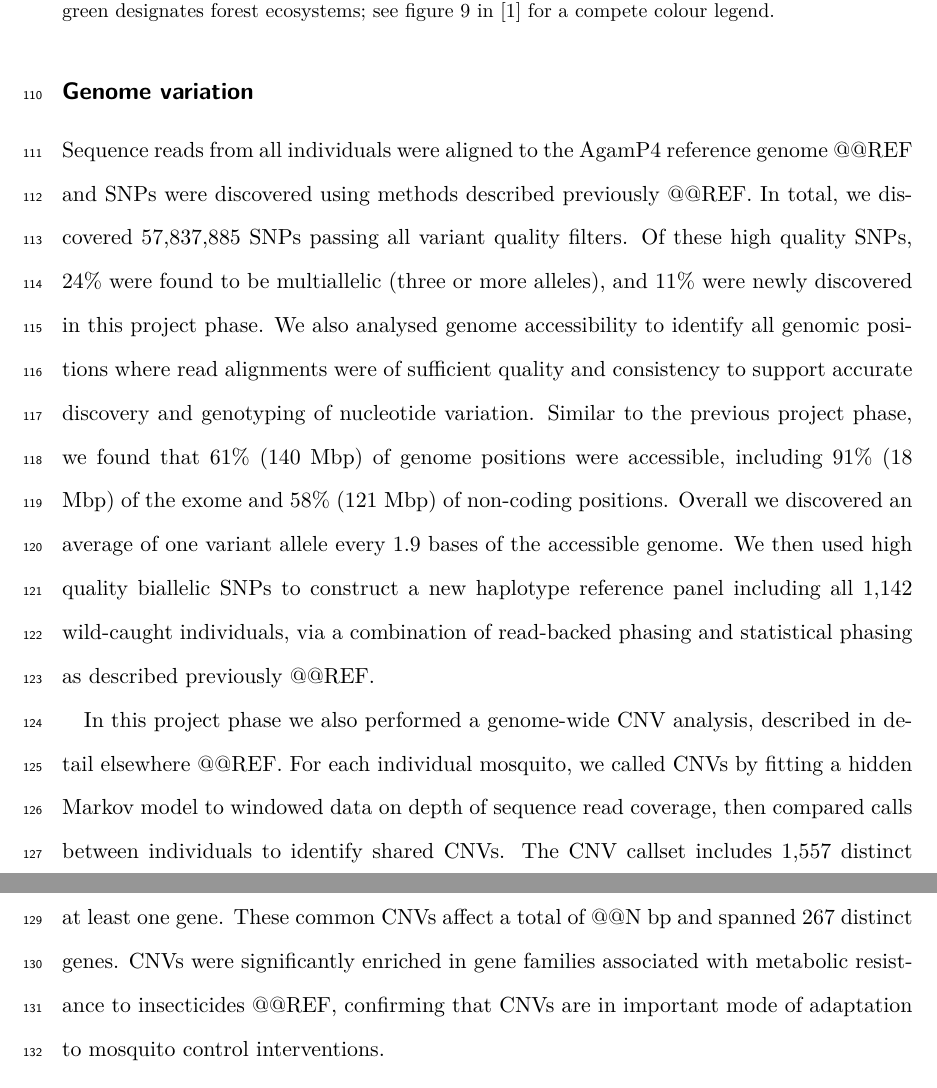
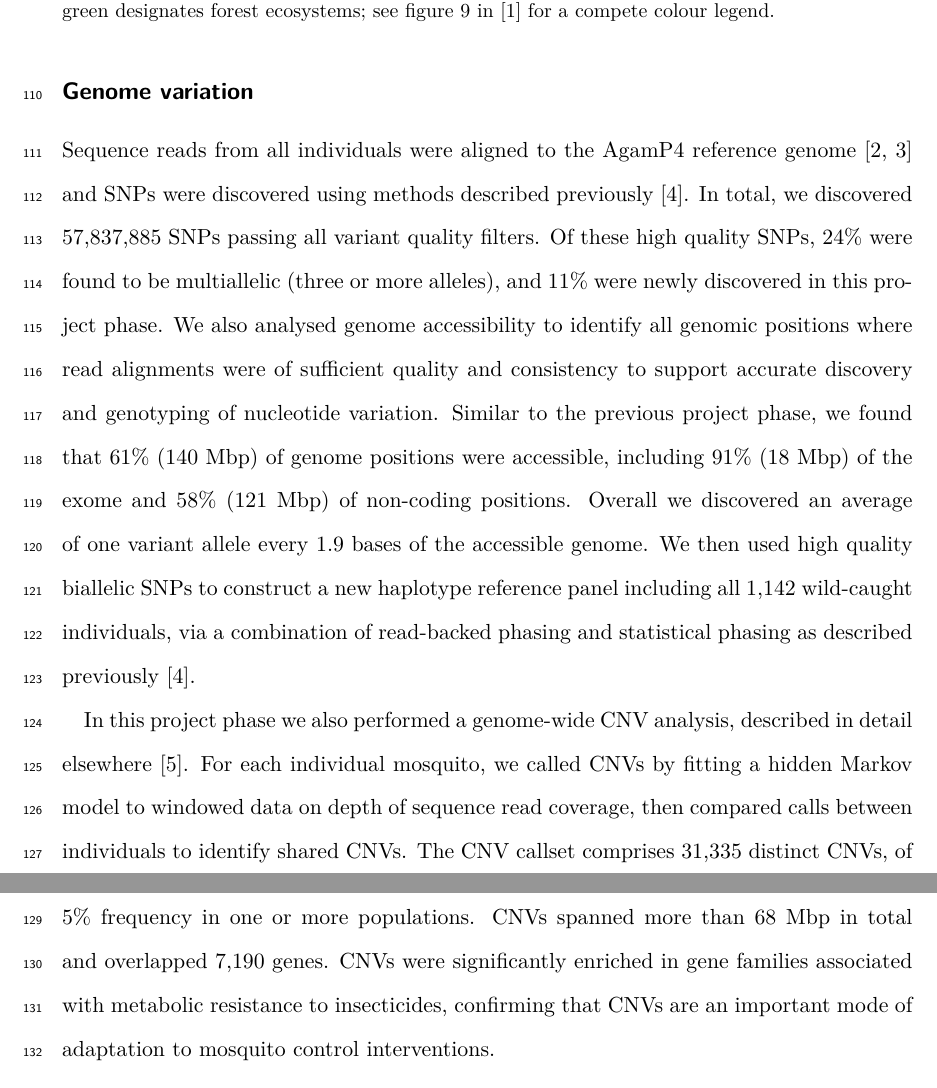
Before and after one commit to alimanfoo/ag1000g-phase2-data-paper, a LaTeX paper (main.tex): two parts of pages 5 and 6 of 31, joined at a grey line, cut so that both start at the same text. Compiled offline with pdfLaTeX.

Commit message:
CNV statistics (#191)
* adds missing CNV stat and some citations

* add some more CNV stats

```diff
--- a/main.tex
+++ b/main.tex
@@ -219,7 +219,7 @@ All mosquitoes were typed using conventional species diagnostic assays @@REFs an
 
 %% Paragraph on nucleotide variation, including SNP discovery, genome accessibility and haplotype phasing.
 %
-Sequence reads from all individuals were aligned to the AgamP4 reference genome @@REF and SNPs were discovered using methods described previously @@REF.
+Sequence reads from all individuals were aligned to the AgamP4 reference genome \cite{Holt2002, sharakhova2007update} and SNPs were discovered using methods described previously \cite{Ag1000gConsortium2017}.
 %
 In total, we discovered 57,837,885 SNPs passing all variant quality filters.
 %
@@ -231,20 +231,20 @@ Similar to the previous project phase, we found that 61\% (140 Mbp) of genome po
 %
 Overall we discovered an average of one variant allele every 1.9 bases of the accessible genome.
 %
-We then used high quality biallelic SNPs to construct a new haplotype reference panel including all 1,142 wild-caught individuals, via a combination of read-backed phasing and statistical phasing as described previously @@REF.
+We then used high quality biallelic SNPs to construct a new haplotype reference panel including all 1,142 wild-caught individuals, via a combination of read-backed phasing and statistical phasing as described previously \cite{Ag1000gConsortium2017}.
 %%
 
 
 %%
-In this project phase we also performed a genome-wide CNV analysis, described in detail elsewhere @@REF.
+In this project phase we also performed a genome-wide CNV analysis, described in detail elsewhere \cite{lucas2019}.
 %
 For each individual mosquito, we called CNVs by fitting a hidden Markov model to windowed data on depth of sequence read coverage, then compared calls between individuals to identify shared CNVs.
 %
-The CNV callset includes 1,557 distinct CNVs present at at least 5\% frequency in one or more populations, of which 250 contain at least one gene.
+The CNV callset comprises 31,335 distinct CNVs, of which 7,086 were found in more than one individual, and 1,557 were present at at least 5\% frequency in one or more populations.
 %
-These common CNVs affect a total of @@N bp and spanned 267 distinct genes.
+CNVs spanned more than 68 Mbp in total and overlapped 7,190 genes.
 %
-CNVs were significantly enriched in gene families associated with metabolic resistance to insecticides @@REF, confirming that CNVs are in important mode of adaptation to mosquito control interventions.
+CNVs were significantly enriched in gene families associated with metabolic resistance to insecticides, confirming that CNVs are an important mode of adaptation to mosquito control interventions.
 %%
 
 
```
